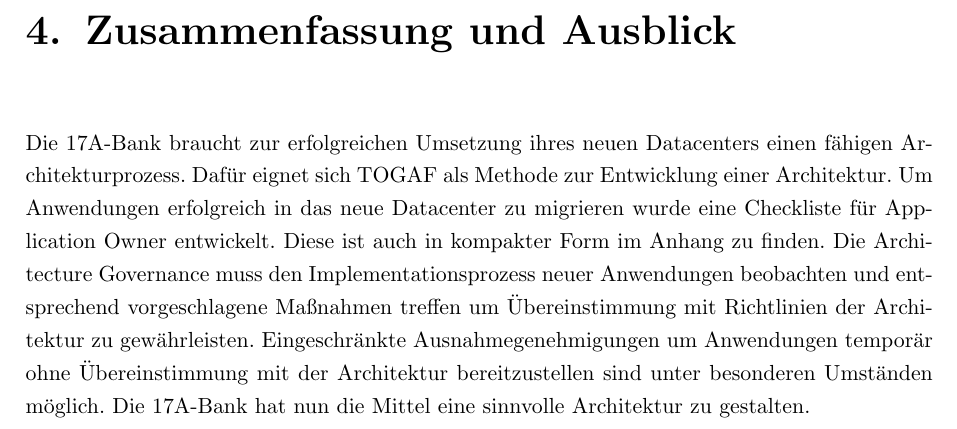
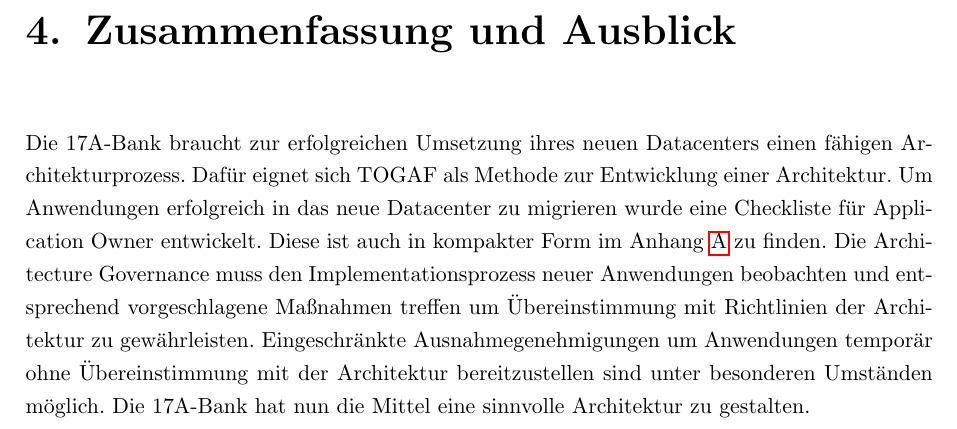
Before and after one commit to oliver-rudzinski/ars-architecture-process, a LaTeX document (RS_Seminararbeit_root.tex, which reads main-matter/Zusammenfassung.tex): part of page 11 of 13, cut so that both start at the same text. Compiled offline with pdfLaTeX.

Commit message:
Add appendix reference to summary chapter

```diff
--- a/main-matter/Zusammenfassung.tex
+++ b/main-matter/Zusammenfassung.tex
@@ -1 +1 @@
-Die 17A-Bank braucht zur erfolgreichen Umsetzung ihres neuen Datacenters einen fähigen Architekturprozess. Dafür eignet sich TOGAF als Methode zur Entwicklung einer Architektur. Um Anwendungen erfolgreich in das neue Datacenter zu migrieren wurde eine Checkliste für Application Owner entwickelt. Diese ist auch in kompakter Form im Anhang zu finden. Die Architecture Governance muss den Implementationsprozess neuer Anwendungen beobachten und entsprechend vorgeschlagene Maßnahmen treffen um Übereinstimmung mit Richtlinien der Architektur zu gewährleisten. Eingeschränkte Ausnahmegenehmigungen um Anwendungen temporär ohne Übereinstimmung mit der Architektur bereitzustellen sind unter besonderen Umständen möglich. Die 17A-Bank hat nun die Mittel eine sinnvolle Architektur zu gestalten.
+Die 17A-Bank braucht zur erfolgreichen Umsetzung ihres neuen Datacenters einen fähigen Architekturprozess. Dafür eignet sich TOGAF als Methode zur Entwicklung einer Architektur. Um Anwendungen erfolgreich in das neue Datacenter zu migrieren wurde eine Checkliste für Application Owner entwickelt. Diese ist auch in kompakter Form im Anhang \ref{app:checkliste} zu finden. Die Architecture Governance muss den Implementationsprozess neuer Anwendungen beobachten und entsprechend vorgeschlagene Maßnahmen treffen um Übereinstimmung mit Richtlinien der Architektur zu gewährleisten. Eingeschränkte Ausnahmegenehmigungen um Anwendungen temporär ohne Übereinstimmung mit der Architektur bereitzustellen sind unter besonderen Umständen möglich. Die 17A-Bank hat nun die Mittel eine sinnvolle Architektur zu gestalten.
```
Also changed, not shown: .texpadtmp/RS_Seminararbeit_root.bbl, RS_Seminararbeit_root.pdf, 6 other files.
